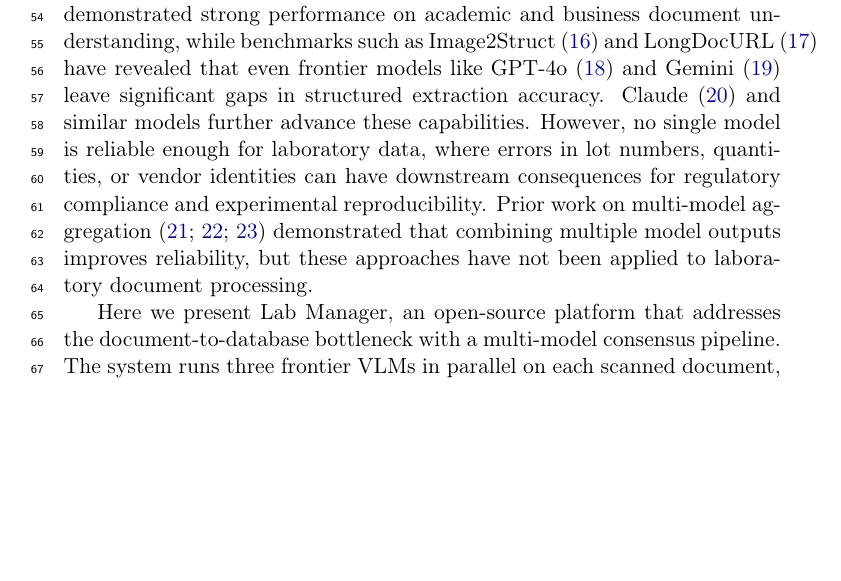
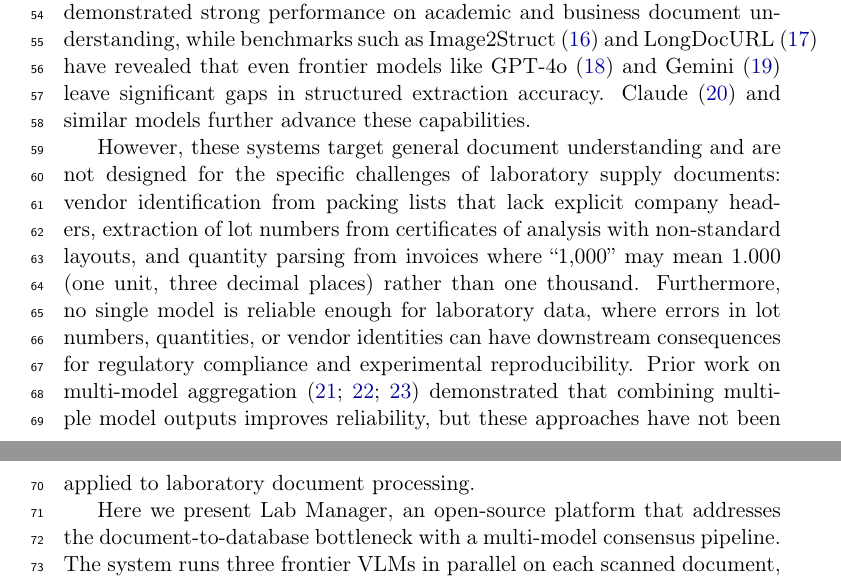
Before and after one commit to labclaw/lab-manager, a LaTeX paper (paper/manuscript.tex): part of page 2 of 19 before the commit and two parts of pages 2 and 3 of 19 after it, the two joined at a grey line, cut so that both start at the same text, the shorter picture padded with empty space. Compiled offline with pdfLaTeX.

Commit message:
experiment: add lab-specific VLM challenges paragraph in introduction
- Split long VLM paragraph into two focused paragraphs
- Add specific lab document challenges (vendor ID, lot numbers, quantities)
- Better transition from general VLM to lab-specific problem

```diff
--- a/paper/manuscript.tex
+++ b/paper/manuscript.tex
@@ -111,11 +111,18 @@ LongDocURL~\citep{deng2025longdocurl} have revealed that even
 frontier models like GPT-4o~\citep{achiam2023gpt4} and
 Gemini~\citep{team2024gemini} leave significant gaps in structured
 extraction accuracy. Claude~\citep{anthropic2024claude} and similar
-models further advance these capabilities. However, no single model is
-reliable enough for laboratory data, where errors in lot numbers,
-quantities, or vendor identities can have downstream consequences for
-regulatory compliance and experimental reproducibility. Prior work on
-multi-model aggregation~\citep{wang2023self, jiang2023llm,
+models further advance these capabilities.
+
+However, these systems target general document understanding and are not
+designed for the specific challenges of laboratory supply documents:
+vendor identification from packing lists that lack explicit company
+headers, extraction of lot numbers from certificates of analysis with
+non-standard layouts, and quantity parsing from invoices where ``1,000''
+may mean 1.000 (one unit, three decimal places) rather than one thousand.
+Furthermore, no single model is reliable enough for laboratory data, where
+errors in lot numbers, quantities, or vendor identities can have downstream
+consequences for regulatory compliance and experimental reproducibility.
+Prior work on multi-model aggregation~\citep{wang2023self, jiang2023llm,
 wang2024mixture} demonstrated that combining multiple model outputs
 improves reliability, but these approaches have not been applied to
 laboratory document processing.
```
